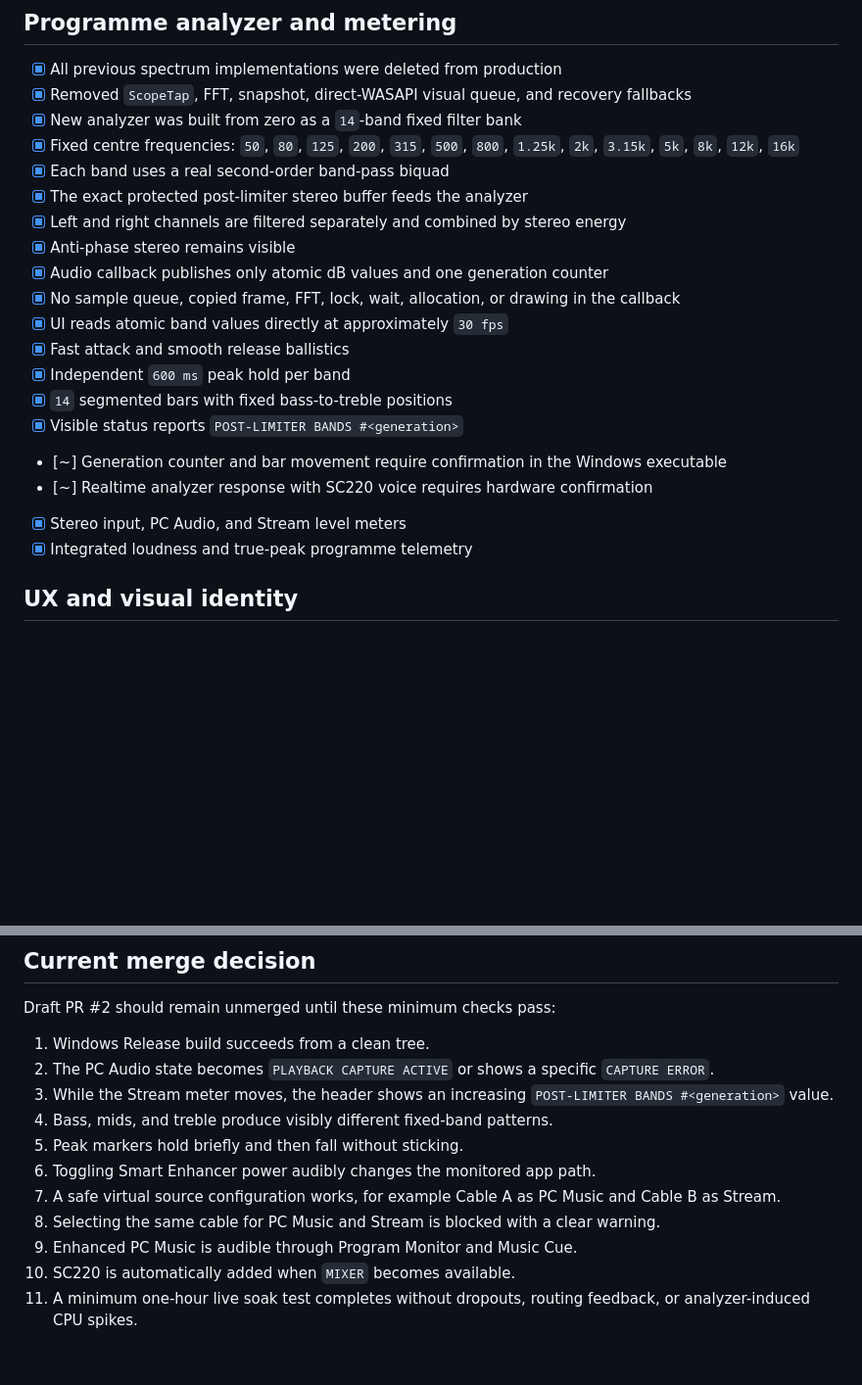
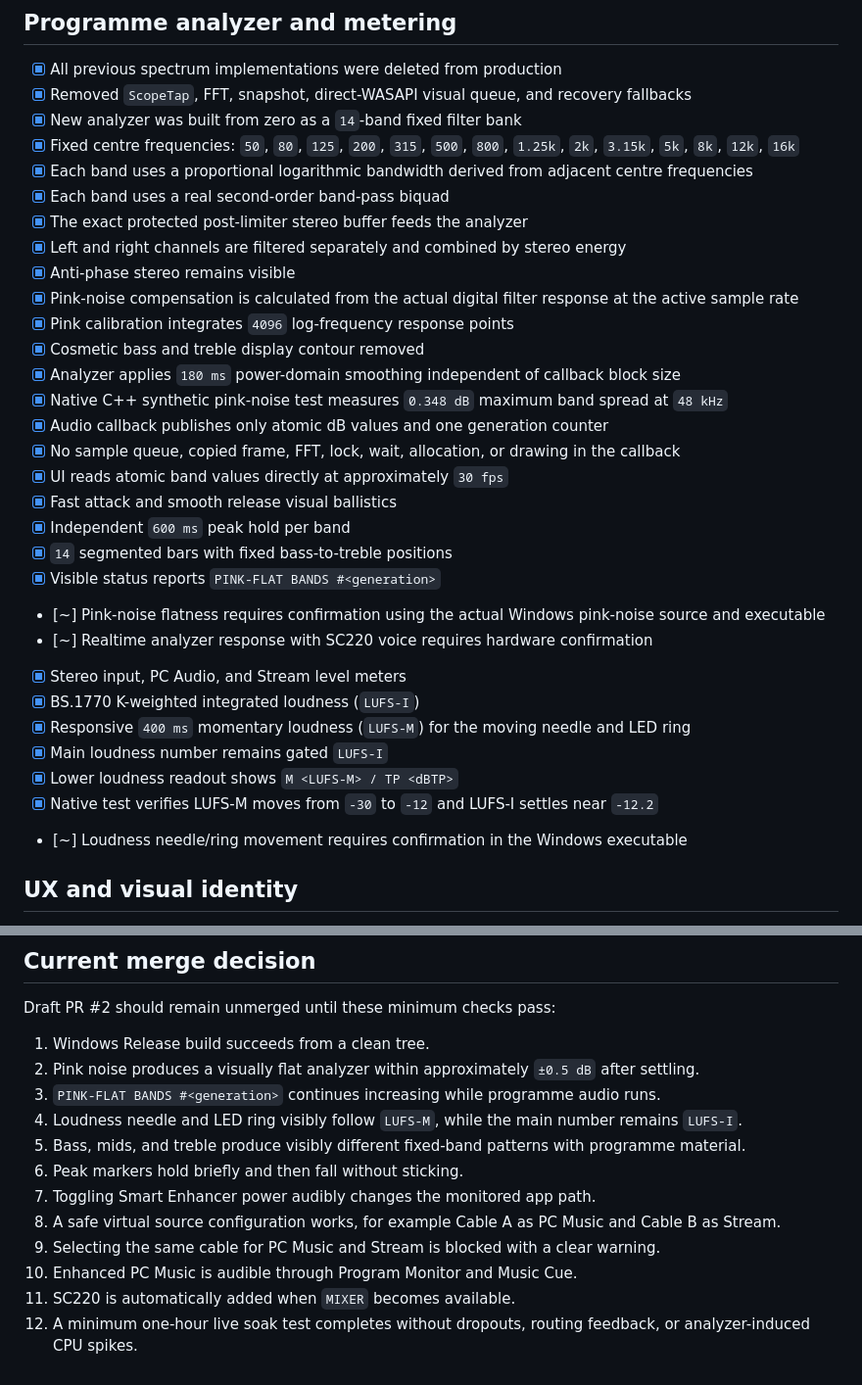
Before and after one commit to masarray/sc220-live, a Markdown page: docs/IMPLEMENTATION_CHECKLIST.md, 2 parts joined by grey strips. Shown at 98% size. Drawn GitHub-style; blank space fills up the shorter version.

Commit message:
docs: record pink-flat calibration and live LUFS-M

```diff
--- a/docs/IMPLEMENTATION_CHECKLIST.md
+++ b/docs/IMPLEMENTATION_CHECKLIST.md
@@ -77,21 +77,32 @@ Status legend:
 - [x] Removed `ScopeTap`, FFT, snapshot, direct-WASAPI visual queue, and recovery fallbacks
 - [x] New analyzer was built from zero as a `14`-band fixed filter bank
 - [x] Fixed centre frequencies: `50`, `80`, `125`, `200`, `315`, `500`, `800`, `1.25k`, `2k`, `3.15k`, `5k`, `8k`, `12k`, `16k`
+- [x] Each band uses a proportional logarithmic bandwidth derived from adjacent centre frequencies
 - [x] Each band uses a real second-order band-pass biquad
 - [x] The exact protected post-limiter stereo buffer feeds the analyzer
 - [x] Left and right channels are filtered separately and combined by stereo energy
 - [x] Anti-phase stereo remains visible
+- [x] Pink-noise compensation is calculated from the actual digital filter response at the active sample rate
+- [x] Pink calibration integrates `4096` log-frequency response points
+- [x] Cosmetic bass and treble display contour removed
+- [x] Analyzer applies `180 ms` power-domain smoothing independent of callback block size
+- [x] Native C++ synthetic pink-noise test measures `0.348 dB` maximum band spread at `48 kHz`
 - [x] Audio callback publishes only atomic dB values and one generation counter
 - [x] No sample queue, copied frame, FFT, lock, wait, allocation, or drawing in the callback
 - [x] UI reads atomic band values directly at approximately `30 fps`
-- [x] Fast attack and smooth release ballistics
+- [x] Fast attack and smooth release visual ballistics
 - [x] Independent `600 ms` peak hold per band
 - [x] `14` segmented bars with fixed bass-to-treble positions
-- [x] Visible status reports `POST-LIMITER BANDS #<generation>`
-- [~] Generation counter and bar movement require confirmation in the Windows executable
+- [x] Visible status reports `PINK-FLAT BANDS #<generation>`
+- [~] Pink-noise flatness requires confirmation using the actual Windows pink-noise source and executable
 - [~] Realtime analyzer response with SC220 voice requires hardware confirmation
 - [x] Stereo input, PC Audio, and Stream level meters
-- [x] Integrated loudness and true-peak programme telemetry
+- [x] BS.1770 K-weighted integrated loudness (`LUFS-I`)
+- [x] Responsive `400 ms` momentary loudness (`LUFS-M`) for the moving needle and LED ring
+- [x] Main loudness number remains gated `LUFS-I`
+- [x] Lower loudness readout shows `M <LUFS-M> / TP <dBTP>`
+- [x] Native test verifies LUFS-M moves from `-30` to `-12` and LUFS-I settles near `-12.2`
+- [~] Loudness needle/ring movement requires confirmation in the Windows executable
 
 ## UX and visual identity
 
@@ -158,13 +182,14 @@ Status legend:
 Draft PR #2 should remain unmerged until these minimum checks pass:
 
 1. Windows Release build succeeds from a clean tree.
-2. The PC Audio state becomes `PLAYBACK CAPTURE ACTIVE` or shows a specific `CAPTURE ERROR`.
-3. While the Stream meter moves, the header shows an increasing `POST-LIMITER BANDS #<generation>` value.
-4. Bass, mids, and treble produce visibly different fixed-band patterns.
-5. Peak markers hold briefly and then fall without sticking.
-6. Toggling Smart Enhancer power audibly changes the monitored app path.
-7. A safe virtual source configuration works, for example Cable A as PC Music and Cable B as Stream.
-8. Selecting the same cable for PC Music and Stream is blocked with a clear warning.
-9. Enhanced PC Music is audible through Program Monitor and Music Cue.
-10. SC220 is automatically added when `MIXER` becomes available.
-11. A minimum one-hour live soak test completes without dropouts, routing feedback, or analyzer-induced CPU spikes.
+2. Pink noise produces a visually flat analyzer within approximately `±0.5 dB` after settling.
+3. `PINK-FLAT BANDS #<generation>` continues increasing while programme audio runs.
+4. Loudness needle and LED ring visibly follow `LUFS-M`, while the main number remains `LUFS-I`.
+5. Bass, mids, and treble produce visibly different fixed-band patterns with programme material.
+6. Peak markers hold briefly and then fall without sticking.
+7. Toggling Smart Enhancer power audibly changes the monitored app path.
+8. A safe virtual source configuration works, for example Cable A as PC Music and Cable B as Stream.
+9. Selecting the same cable for PC Music and Stream is blocked with a clear warning.
+10. Enhanced PC Music is audible through Program Monitor and Music Cue.
+11. SC220 is automatically added when `MIXER` becomes available.
+12. A minimum one-hour live soak test completes without dropouts, routing feedback, or analyzer-induced CPU spikes.
```
Also changed, not shown: other parts of docs/IMPLEMENTATION_CHECKLIST.md (+16 -3 lines).
